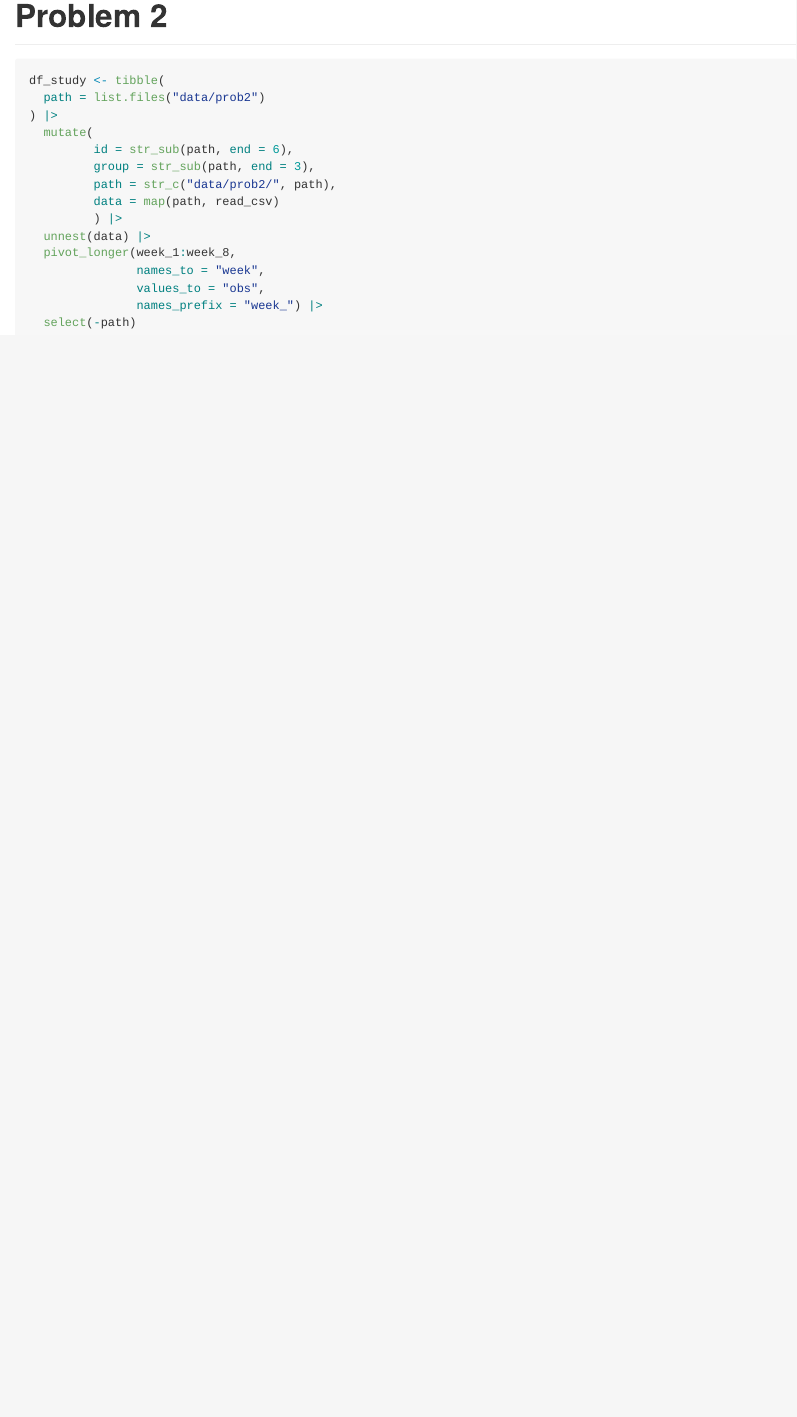
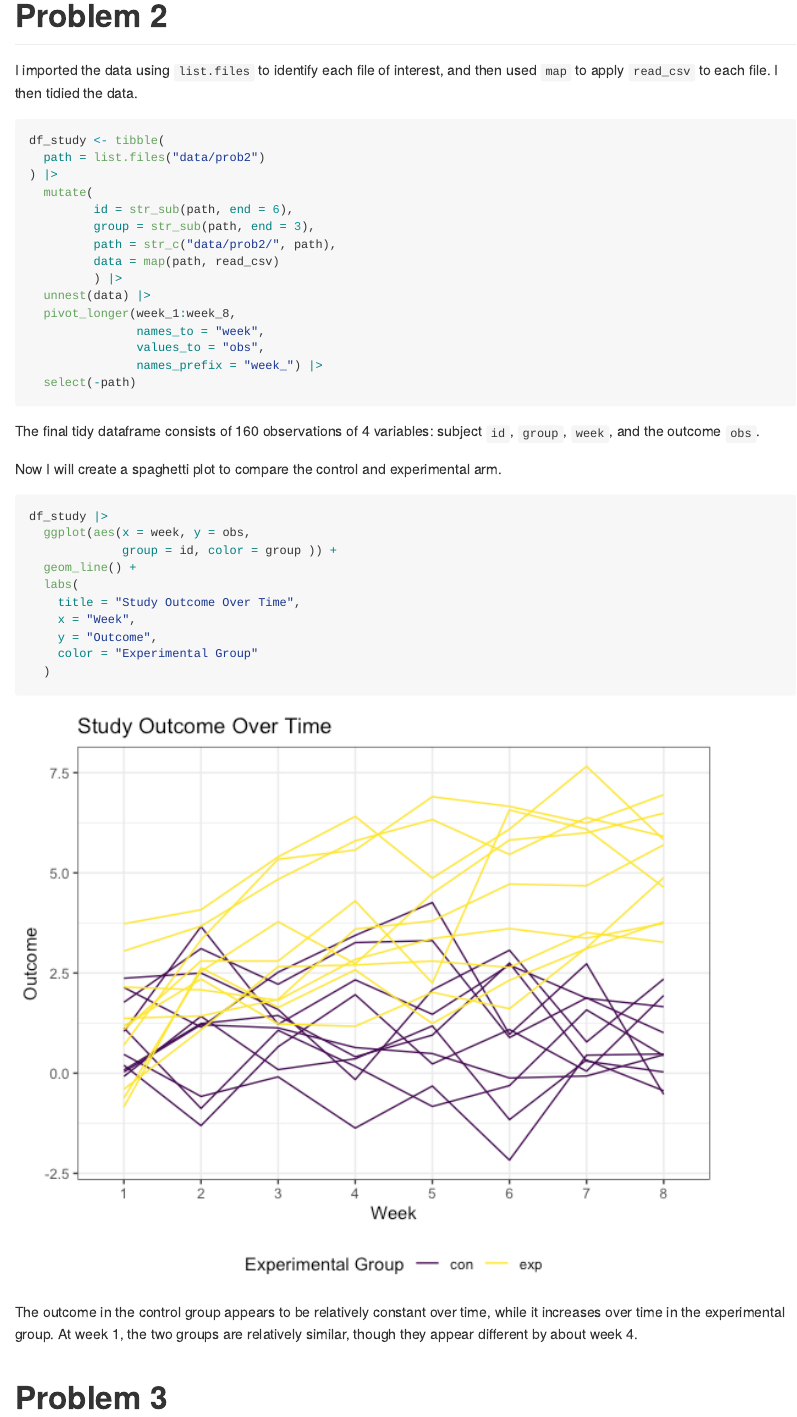
Before and after one commit to lambdr/p8105_hw5_drl2168, an R Markdown document (p8105_hw5_drl2168.Rmd): the page in a window 1100 px wide, from 2970 px down. The pictures show the output file p8105_hw5_drl2168.md that the author committed with the source, drawn offline in the style of GitHub.

Commit message:
write approach and analysis of problem 2, create spaghetti plot

````diff
--- a/p8105_hw5_drl2168.Rmd
+++ b/p8105_hw5_drl2168.Rmd
@@ -79,7 +79,8 @@ df_homicide |>
 ```
 
 # Problem 2
-```{r, message = FALSE}
+I imported the data using `list.files` to identify each file of interest, and then used `map` to apply `read_csv` to each file. I then tidied the data.
+```{r import prob2 data, message = FALSE}
 df_study <- tibble(
   path = list.files("data/prob2")
 ) |>
@@ -96,3 +97,27 @@ df_study <- tibble(
                names_prefix = "week_") |>
   select(-path)
 ```
+
+The final tidy dataframe consists of `r nrow(df_study)` observations of `r ncol(df_study)` variables: subject `id`, `group`, `week`, and the outcome `obs`.
+
+Now I will create a spaghetti plot to compare the control and experimental arm.
+
+```{r prob2 plot}
+df_study |>
+  ggplot(aes(x = week, y = obs,
+             group = id, color = group )) +
+  geom_line() +
+  labs(
+    title = "Study Outcome Over Time",
+    x = "Week",
+    y = "Outcome",
+    color = "Experimental Group"
+  )
+```
+
+The outcome in the control group appears to be relatively constant over time, while it increases over time in the experimental group. At week 1, the two groups are relatively similar, though they appear different by about week 4.
+
+# Problem 3
+```{r}
+
+```
````
Also changed, not shown: p8105_hw5_drl2168.md, p8105_hw5_drl2168_files/figure-gfm/prob2 plot-1.png (added).
